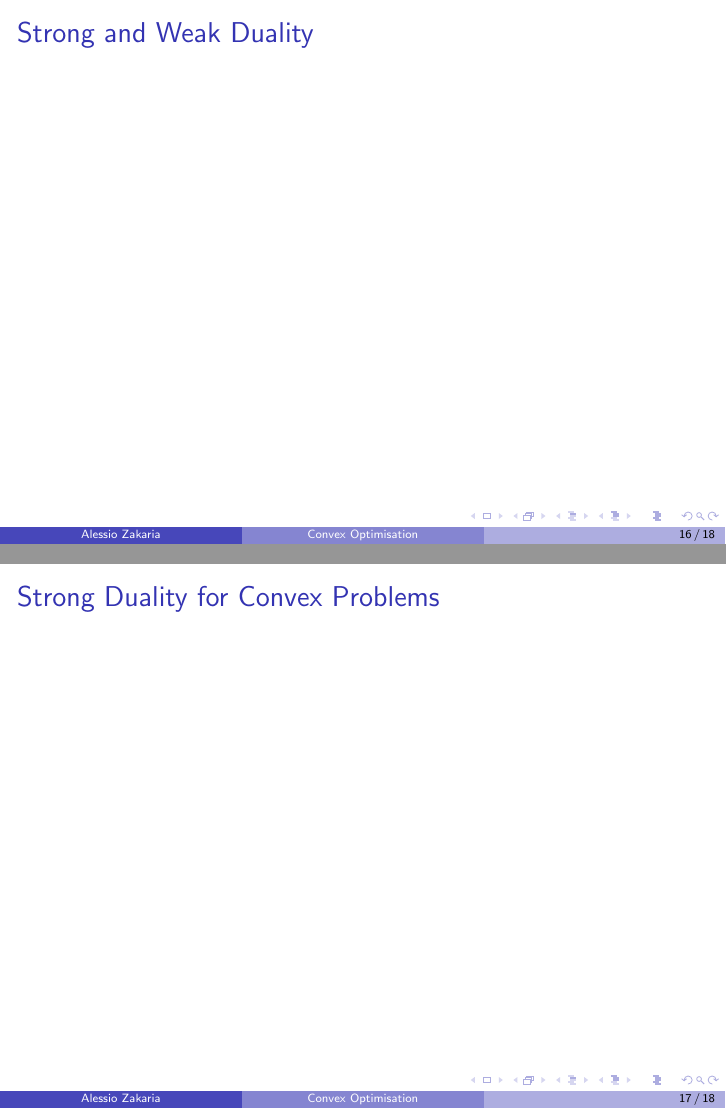
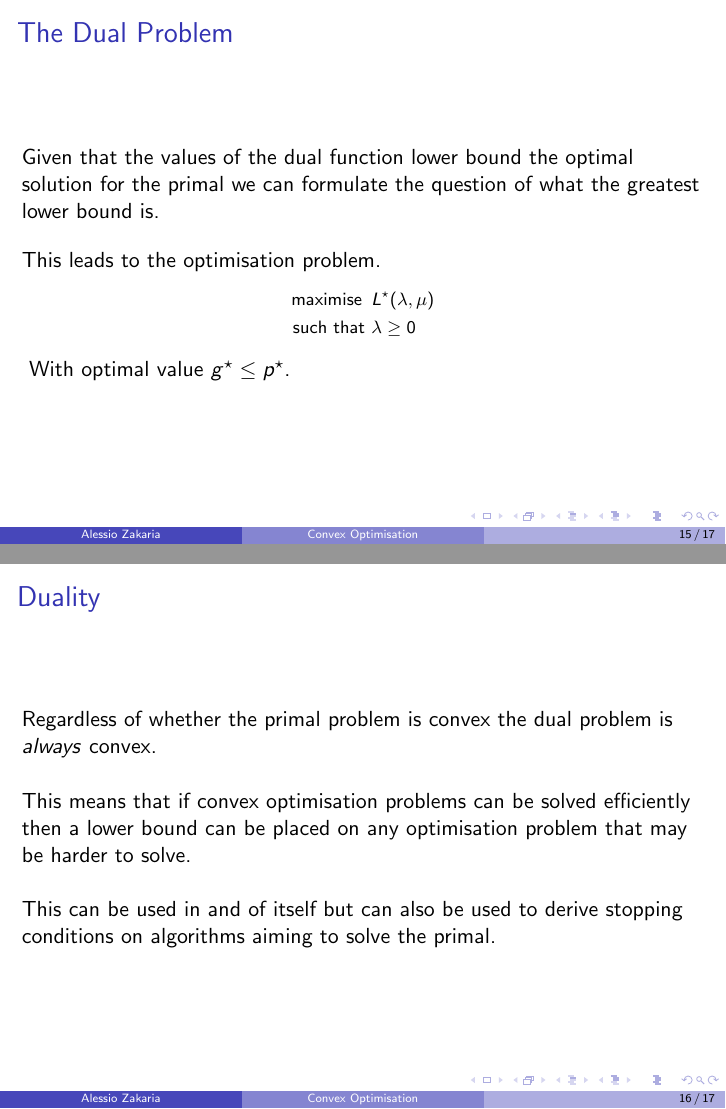
Before and after one commit to alessio-b-zak/bootcamp, LaTeX slides (presentation.tex): pages 17 and 18 of 19 before the commit and pages 15 and 16 of 17 after it, joined at a grey line. Compiled offline with pdfLaTeX.

Commit message:
feat: started solving convex optimisation problems

```diff
--- a/presentation.tex
+++ b/presentation.tex
@@ -201,6 +201,26 @@
     \frametitle{The Dual Problem}
     Given that the values of the dual function lower bound the optimal solution
     for the primal we can formulate the question of what the greatest lower
-    bound, is. This leads to the optimisation problem.
+    bound is.
+    \\~\\
+    This leads to the optimisation problem.
+    {\footnotesize
+    \begin{align*}
+        \text{maximise } \, &L^{\star}(\lambda, \mu)\\
+        \text{such that } &\lambda \geq 0
+    \end{align*}}
+    With optimal value $g^{\star} \leq p^{\star}$. \end{frame}
 
+\begin{frame}
+    \frametitle{Duality}
+    Regardless of whether the primal problem is convex the dual problem is
+    \textit{always} convex.
+    \\~\\
+    This means that if convex optimisation problems can be solved efficiently
+    then a lower bound can be placed on any optimisation problem that may be
+    harder to solve.
+    \\~\\
+    This can be used in and of itself but can also be used to derive stopping
+    conditions on algorithms aiming to solve the primal.
+\end{frame}
 
@@ -209,10 +236,7 @@
 
 
 
-\begin{frame}
-    \frametitle{Strong and Weak Duality}
-\end{frame}
+% \begin{frame}
+%     \frametitle{Strong and Weak Duality}
+% \end{frame}
 
-\begin{frame}
-    \frametitle{Strong Duality for Convex Problems}
-\end{frame}
```
Also changed, not shown: presentation.tex (22 more changed lines).
